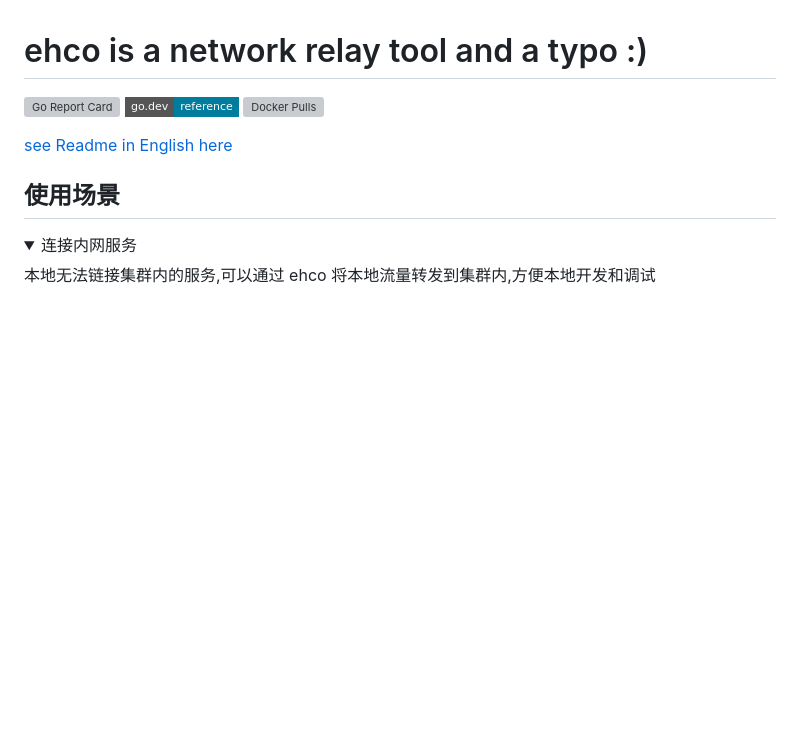
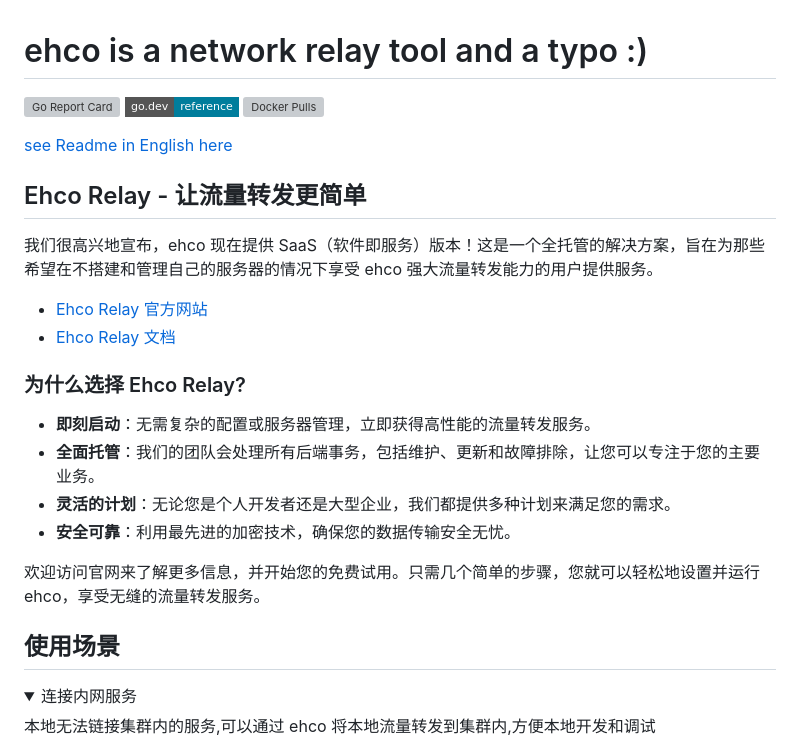
Before and after one commit to Ehco1996/ehco, a Markdown page: README.md, the part around one of its changes. Drawn GitHub-style; folded sections open; badges without logos; blank space fills up the shorter version; grey boxes are pictures that could not be loaded.

Commit message:
doc: introduce ehco-relay

```diff
--- a/README.md
+++ b/README.md
@@ -5,6 +5,22 @@
 [![Docker Pulls](https://img.shields.io/docker/pulls/ehco1996/ehco)](https://hub.docker.com/r/ehco1996/ehco)
 
 [see Readme in English here](README_EN.md)
+
+## Ehco Relay - 让流量转发更简单
+
+我们很高兴地宣布，ehco 现在提供 SaaS（软件即服务）版本！这是一个全托管的解决方案，旨在为那些希望在不搭建和管理自己的服务器的情况下享受 ehco 强大流量转发能力的用户提供服务。
+
+-   [Ehco Relay 官方网站](https://ehco-relay.cc)
+-   [Ehco Relay 文档](https://docs.ehco-relay.cc/)
+
+### 为什么选择 Ehco Relay?
+
+-   **即刻启动**：无需复杂的配置或服务器管理，立即获得高性能的流量转发服务。
+-   **全面托管**：我们的团队会处理所有后端事务，包括维护、更新和故障排除，让您可以专注于您的主要业务。
+-   **灵活的计划**：无论您是个人开发者还是大型企业，我们都提供多种计划来满足您的需求。
+-   **安全可靠**：利用最先进的加密技术，确保您的数据传输安全无忧。
+
+欢迎访问官网来了解更多信息，并开始您的免费试用。只需几个简单的步骤，您就可以轻松地设置并运行 ehco，享受无缝的流量转发服务。
 
 ## 使用场景
 
```
Also changed, not shown: other parts of README.md (+1 -1 lines).
